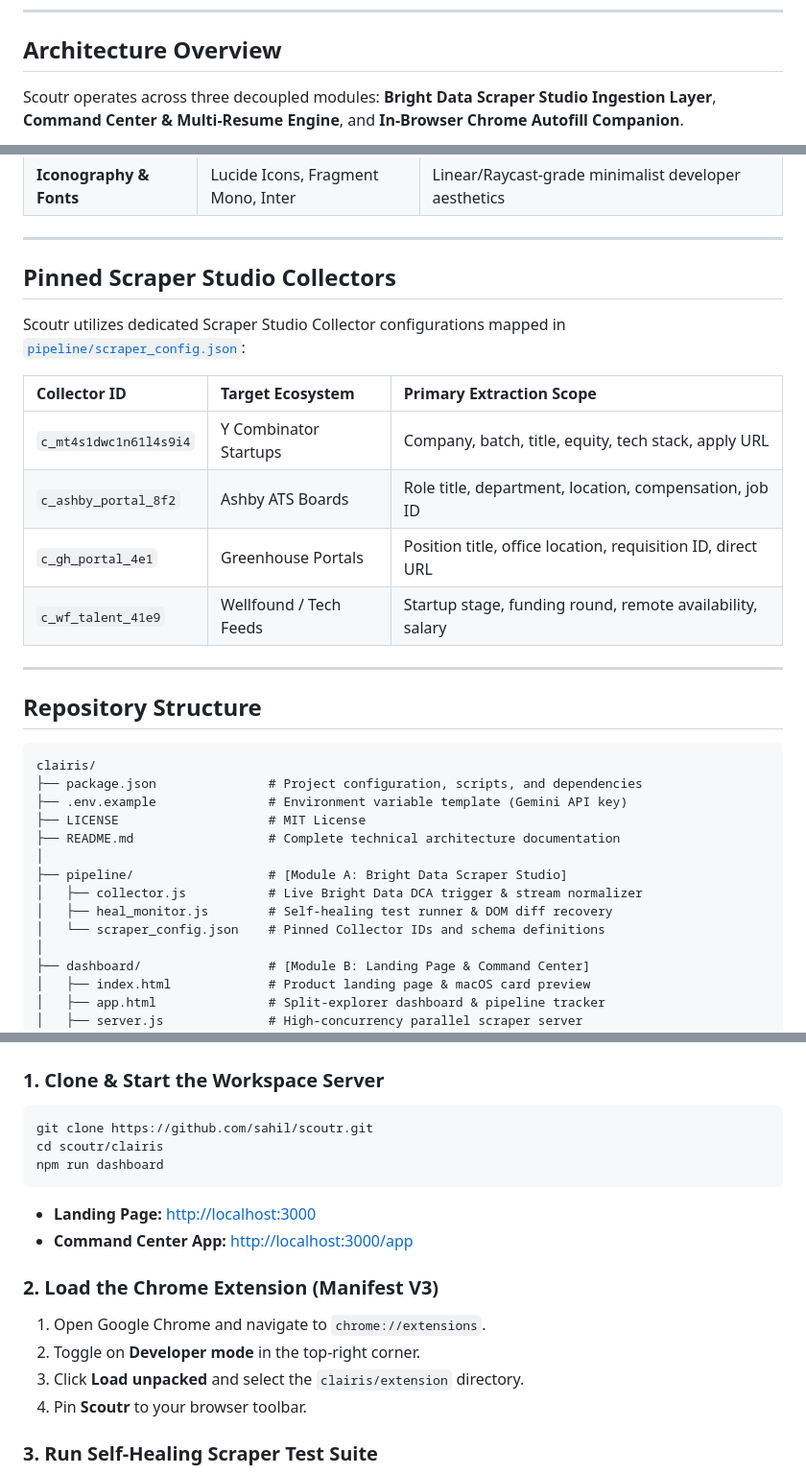
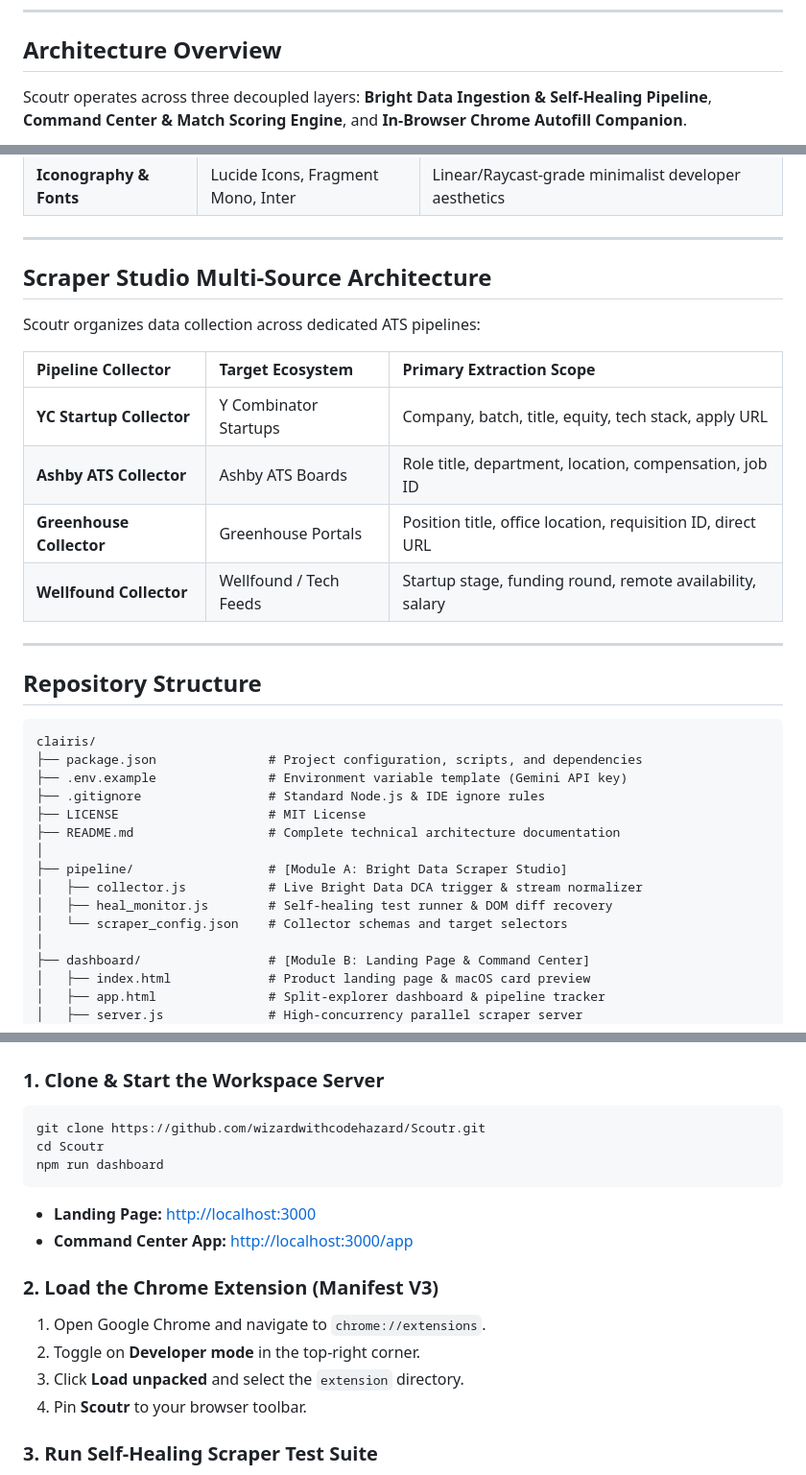
Before and after one commit to wizardwithcodehazard/Scoutr, a Markdown page: README.md, 3 parts joined by grey strips. Shown at 96% size. GitHub-like rendering.

Commit message:
docs: sanitize collector references and optimize Mermaid diagram layout

````diff
--- a/README.md
+++ b/README.md
@@ -19,7 +19,7 @@
 
 ## Architecture Overview
 
-Scoutr operates across three decoupled modules: **Bright Data Scraper Studio Ingestion Layer**, **Command Center & Multi-Resume Engine**, and **In-Browser Chrome Autofill Companion**.
+Scoutr operates across three decoupled layers: **Bright Data Ingestion & Self-Healing Pipeline**, **Command Center & Match Scoring Engine**, and **In-Browser Chrome Autofill Companion**.
 
 ```mermaid
 flowchart TD
@@ -89,16 +89,16 @@ flowchart TD
 
 ---
 
-## Pinned Scraper Studio Collectors
+## Scraper Studio Multi-Source Architecture
 
-Scoutr utilizes dedicated Scraper Studio Collector configurations mapped in [`pipeline/scraper_config.json`](file:///c:/Users/Sahil/Desktop/scrapeverse/clairis/pipeline/scraper_config.json):
+Scoutr organizes data collection across dedicated ATS pipelines:
 
-| Collector ID | Target Ecosystem | Primary Extraction Scope |
+| Pipeline Collector | Target Ecosystem | Primary Extraction Scope |
 | :--- | :--- | :--- |
-| `c_mt4s1dwc1n61l4s9i4` | Y Combinator Startups | Company, batch, title, equity, tech stack, apply URL |
-| `c_ashby_portal_8f2` | Ashby ATS Boards | Role title, department, location, compensation, job ID |
-| `c_gh_portal_4e1` | Greenhouse Portals | Position title, office location, requisition ID, direct URL |
-| `c_wf_talent_41e9` | Wellfound / Tech Feeds | Startup stage, funding round, remote availability, salary |
+| **YC Startup Collector** | Y Combinator Startups | Company, batch, title, equity, tech stack, apply URL |
+| **Ashby ATS Collector** | Ashby ATS Boards | Role title, department, location, compensation, job ID |
+| **Greenhouse Collector** | Greenhouse Portals | Position title, office location, requisition ID, direct URL |
+| **Wellfound Collector** | Wellfound / Tech Feeds | Startup stage, funding round, remote availability, salary |
 
 ---
 
@@ -108,13 +108,14 @@ Scoutr utilizes dedicated Scraper Studio Collector configurations mapped in [`pi
 clairis/
 ├── package.json               # Project configuration, scripts, and dependencies
 ├── .env.example               # Environment variable template (Gemini API key)
+├── .gitignore                 # Standard Node.js & IDE ignore rules
 ├── LICENSE                    # MIT License
 ├── README.md                  # Complete technical architecture documentation
 │
 ├── pipeline/                  # [Module A: Bright Data Scraper Studio]
 │   ├── collector.js           # Live Bright Data DCA trigger & stream normalizer
 │   ├── heal_monitor.js        # Self-healing test runner & DOM diff recovery
-│   └── scraper_config.json    # Pinned Collector IDs and schema definitions
+│   └── scraper_config.json    # Collector schemas and target selectors
 │
 ├── dashboard/                 # [Module B: Landing Page & Command Center]
 │   ├── index.html             # Product landing page & macOS card preview
@@ -142,8 +143,8 @@ clairis/
 
 ### 1. Clone & Start the Workspace Server
 ```bash
-git clone https://github.com/sahil/scoutr.git
-cd scoutr/clairis
+git clone https://github.com/wizardwithcodehazard/Scoutr.git
+cd Scoutr
 npm run dashboard
 ```
 * **Landing Page:** [http://localhost:3000](http://localhost:3000)
@@ -152,7 +153,7 @@ npm run dashboard
 ### 2. Load the Chrome Extension (Manifest V3)
 1. Open Google Chrome and navigate to `chrome://extensions`.
 2. Toggle on **Developer mode** in the top-right corner.
-3. Click **Load unpacked** and select the `clairis/extension` directory.
+3. Click **Load unpacked** and select the `extension` directory.
 4. Pin **Scoutr** to your browser toolbar.
 
 ### 3. Run Self-Healing Scraper Test Suite
````
Also changed, not shown: other parts of README.md (+17 -17 lines).
